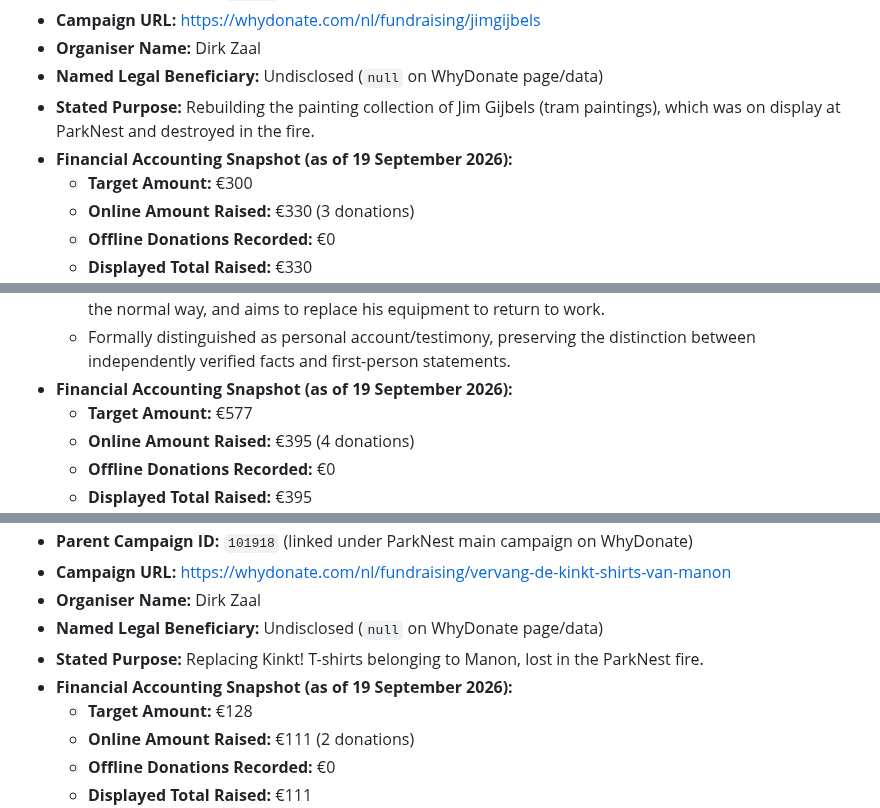
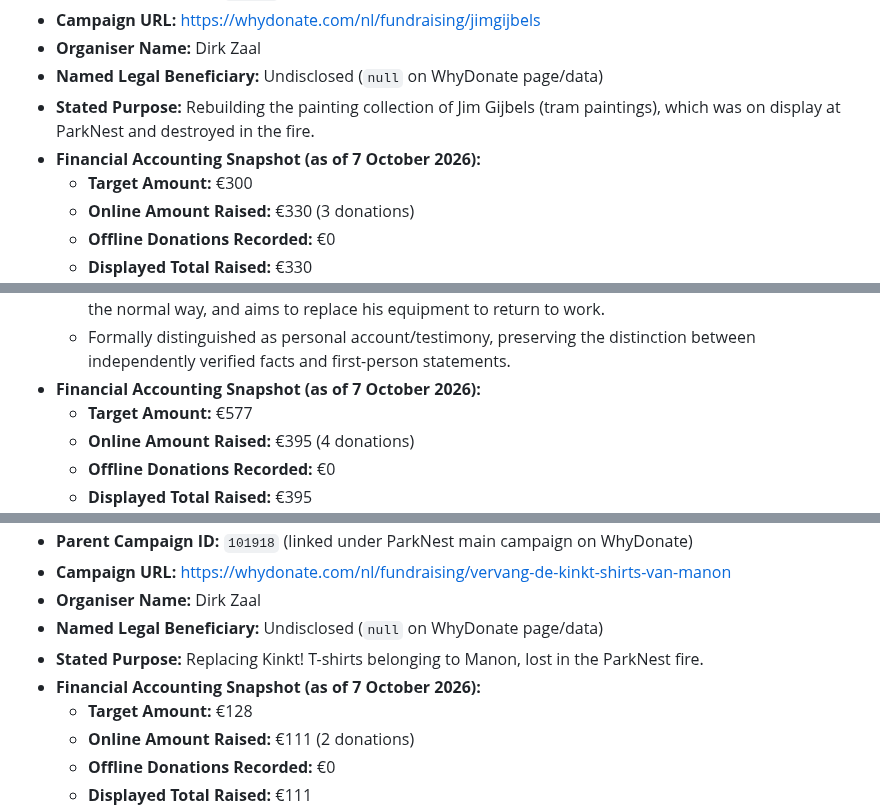
Before and after one commit to japiohopman/fundraiser, a Markdown page: docs/fundraisers.md, 3 parts joined by grey strips. Drawn GitHub-style.

Commit message:
Align fundraiser documentation with live snapshots

```diff
--- a/docs/fundraisers.md
+++ b/docs/fundraisers.md
@@ -90,7 +90,7 @@ It intentionally distinguishes **verified facts**, **source links**, **verificat
 - **Organiser Name:** Dirk Zaal
 - **Named Legal Beneficiary:** Undisclosed (`null` on WhyDonate page/data)
 - **Stated Purpose:** Rebuilding the painting collection of Jim Gijbels (tram paintings), which was on display at ParkNest and destroyed in the fire.
-- **Financial Accounting Snapshot (as of 19 September 2026):**
+- **Financial Accounting Snapshot (as of 7 October 2026):**
   - **Target Amount:** €300
   - **Online Amount Raised:** €330 (3 donations)
   - **Offline Donations Recorded:** €0
@@ -129,7 +129,7 @@ It intentionally distinguishes **verified facts**, **source links**, **verificat
 - **First-Person Account & Provenance:**
   - Includes Jaap Hopman's first-person personal testimony ("Mijn verhaal") stating he works as a freelance chef, lost essential kitchen equipment in the ParkNest fire, currently cannot work as a chef in the normal way, and aims to replace his equipment to return to work.
   - Formally distinguished as personal account/testimony, preserving the distinction between independently verified facts and first-person statements.
-- **Financial Accounting Snapshot (as of 19 September 2026):**
+- **Financial Accounting Snapshot (as of 7 October 2026):**
   - **Target Amount:** €577
   - **Online Amount Raised:** €395 (4 donations)
   - **Offline Donations Recorded:** €0
@@ -186,7 +186,7 @@ It intentionally distinguishes **verified facts**, **source links**, **verificat
 - **Organiser Name:** Dirk Zaal
 - **Named Legal Beneficiary:** Undisclosed (`null` on WhyDonate page/data)
 - **Stated Purpose:** Replacing Kinkt! T-shirts belonging to Manon, lost in the ParkNest fire.
-- **Financial Accounting Snapshot (as of 19 September 2026):**
+- **Financial Accounting Snapshot (as of 7 October 2026):**
   - **Target Amount:** €128
   - **Online Amount Raised:** €111 (2 donations)
   - **Offline Donations Recorded:** €0
```
